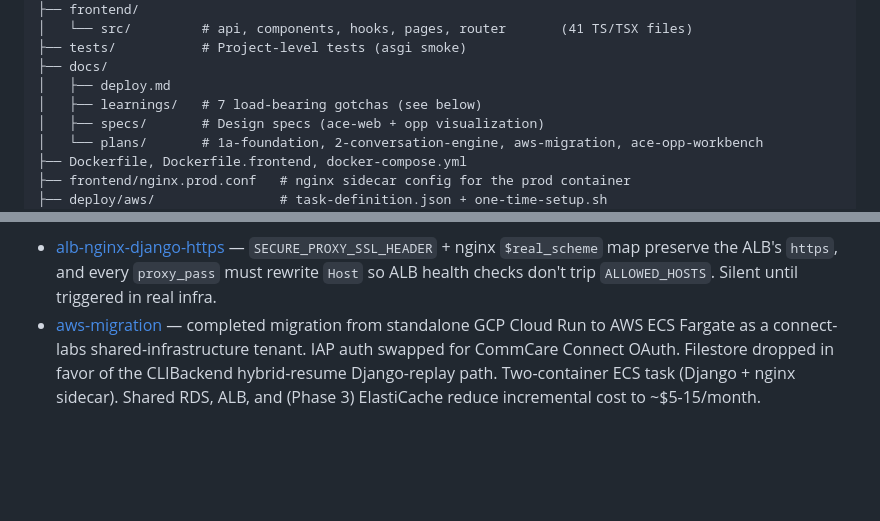
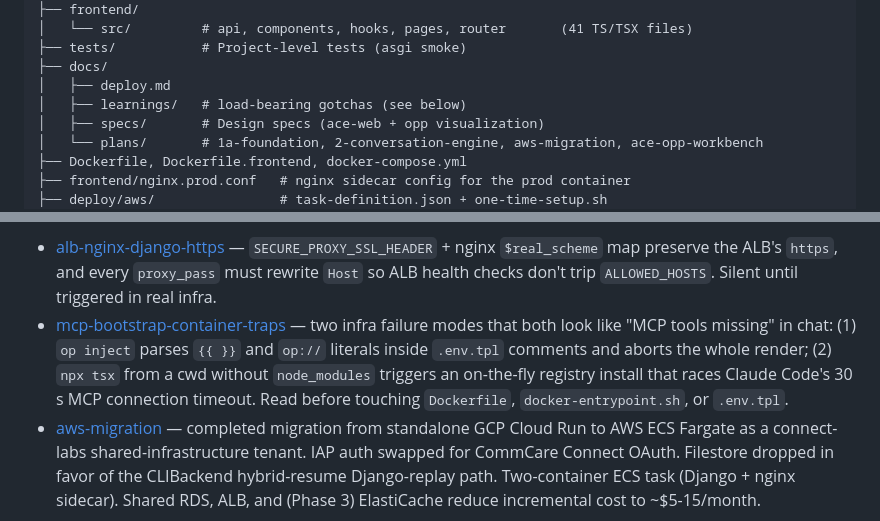
Before and after one commit to dimagi-internal/ace-web, a Markdown page: CLAUDE.md, 2 parts joined by grey strips. Rendered like a GitHub page; blank space fills up the shorter version.

```diff
--- a/CLAUDE.md
+++ b/CLAUDE.md
@@ -106,7 +106,7 @@ ace-web/
 ├── tests/           # Project-level tests (asgi smoke)
 ├── docs/
 │   ├── deploy.md
-│   ├── learnings/   # 7 load-bearing gotchas (see below)
+│   ├── learnings/   # load-bearing gotchas (see below)
 │   ├── specs/       # Design specs (ace-web + opp visualization)
 │   └── plans/       # 1a-foundation, 2-conversation-engine, aws-migration, ace-opp-workbench
 ├── Dockerfile, Dockerfile.frontend, docker-compose.yml
@@ -164,6 +164,7 @@ Frontend:
 
 Deploy & infrastructure:
 - [alb-nginx-django-https](docs/learnings/alb-nginx-django-https.md) — `SECURE_PROXY_SSL_HEADER` + nginx `$real_scheme` map preserve the ALB's `https`, and every `proxy_pass` must rewrite `Host` so ALB health checks don't trip `ALLOWED_HOSTS`. Silent until triggered in real infra.
+- [mcp-bootstrap-container-traps](docs/learnings/mcp-bootstrap-container-traps.md) — two infra failure modes that both look like "MCP tools missing" in chat: (1) `op inject` parses `{{ }}` and `op://` literals inside `.env.tpl` comments and aborts the whole render; (2) `npx tsx` from a cwd without `node_modules` triggers an on-the-fly registry install that races Claude Code's 30 s MCP connection timeout. Read before touching `Dockerfile`, `docker-entrypoint.sh`, or `.env.tpl`.
 - [aws-migration](docs/plans/2026-04-08-aws-migration.md) — completed migration from standalone GCP Cloud Run to AWS ECS Fargate as a connect-labs shared-infrastructure tenant. IAP auth swapped for CommCare Connect OAuth. Filestore dropped in favor of the CLIBackend hybrid-resume Django-replay path. Two-container ECS task (Django + nginx sidecar). Shared RDS, ALB, and (Phase 3) ElastiCache reduce incremental cost to ~$5-15/month.
 
 For the full Phase 1 post-execution fix list (25 items including settings hardening,
```
Also changed, not shown: docs/learnings/mcp-bootstrap-container-traps.md (added, +164 -0 lines).
